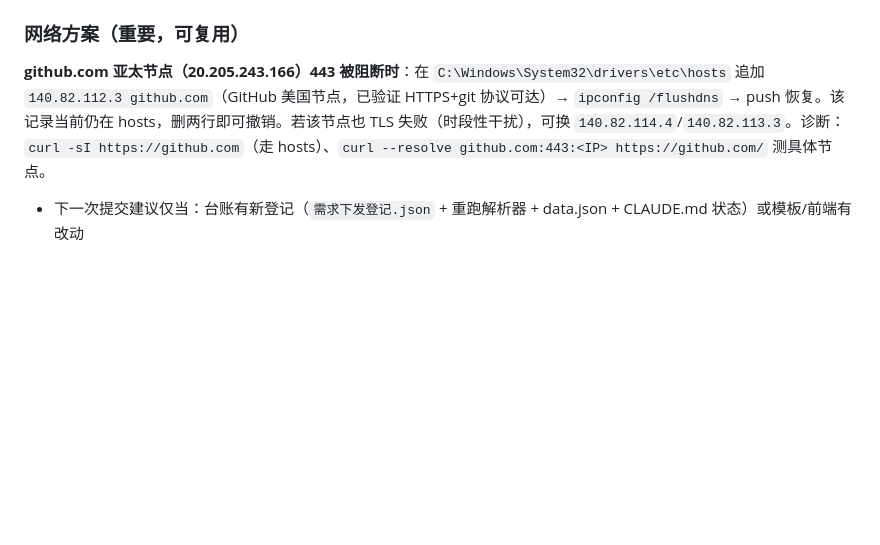
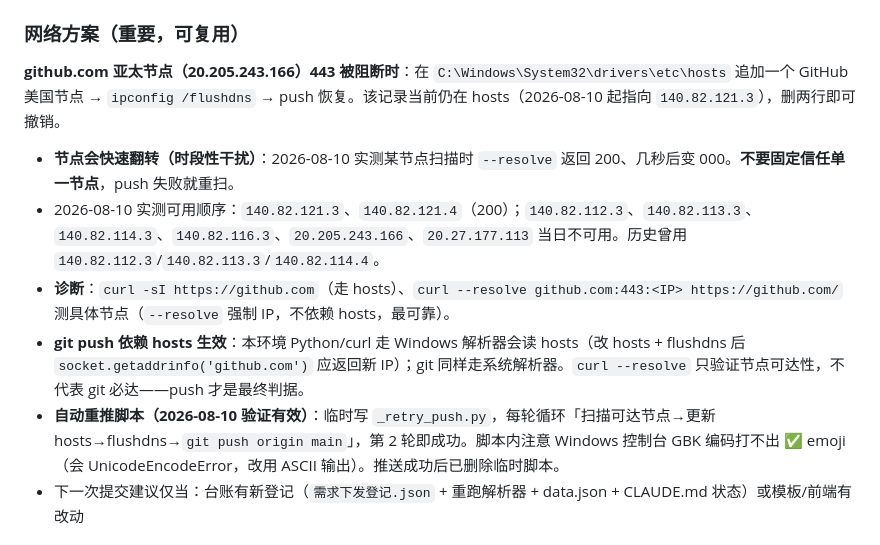
Before and after one commit to qianqianyu363/data-pipeline-kanban, a Markdown page: CLAUDE.md, the part around the change. GitHub-like rendering; blank space fills up the shorter version.

Commit message:
docs: CLAUDE.md 网络方案补充08-10实测可用节点(140.82.121.3/121.4)与节点快速翻转经验

```diff
--- a/CLAUDE.md
+++ b/CLAUDE.md
@@ -123,7 +123,12 @@ origin/main = 本次 08-10 提交（解析器/前端/模板/data.json 适配刷
 - `.workbuddy/`（含 backup_20260810 主模板备份）、`会话.txt`、`指标网-采集检视表.xlsx`、`_升级版.xlsx` 已 gitignore
 
 ### 网络方案（重要，可复用）
-**github.com 亚太节点（20.205.243.166）443 被阻断时**：在 `C:\Windows\System32\drivers\etc\hosts` 追加 `140.82.112.3 github.com`（GitHub 美国节点，已验证 HTTPS+git 协议可达）→ `ipconfig /flushdns` → push 恢复。该记录当前仍在 hosts，删两行即可撤销。若该节点也 TLS 失败（时段性干扰），可换 `140.82.114.4`/`140.82.113.3`。诊断：`curl -sI https://github.com`（走 hosts）、`curl --resolve github.com:443:<IP> https://github.com/` 测具体节点。
+**github.com 亚太节点（20.205.243.166）443 被阻断时**：在 `C:\Windows\System32\drivers\etc\hosts` 追加一个 GitHub 美国节点 → `ipconfig /flushdns` → push 恢复。该记录当前仍在 hosts（2026-08-10 起指向 `140.82.121.3`），删两行即可撤销。
+- **节点会快速翻转（时段性干扰）**：2026-08-10 实测某节点扫描时 `--resolve` 返回 200、几秒后变 000。**不要固定信任单一节点**，push 失败就重扫。
+- 2026-08-10 实测可用顺序：`140.82.121.3`、`140.82.121.4`（200）；`140.82.112.3`、`140.82.113.3`、`140.82.114.3`、`140.82.116.3`、`20.205.243.166`、`20.27.177.113` 当日不可用。历史曾用 `140.82.112.3`/`140.82.113.3`/`140.82.114.4`。
+- **诊断**：`curl -sI https://github.com`（走 hosts）、`curl --resolve github.com:443:<IP> https://github.com/` 测具体节点（`--resolve` 强制 IP，不依赖 hosts，最可靠）。
+- **git push 依赖 hosts 生效**：本环境 Python/curl 走 Windows 解析器会读 hosts（改 hosts + flushdns 后 `socket.getaddrinfo('github.com')` 应返回新 IP）；git 同样走系统解析器。`curl --resolve` 只验证节点可达性，不代表 git 必达——push 才是最终判据。
+- **自动重推脚本（2026-08-10 验证有效）**：临时写 `_retry_push.py`，每轮循环「扫描可达节点→更新 hosts→flushdns→`git push origin main`」，第 2 轮即成功。脚本内注意 Windows 控制台 GBK 编码打不出 ✅ emoji（会 UnicodeEncodeError，改用 ASCII 输出）。推送成功后已删除临时脚本。
 - 下一次提交建议仅当：台账有新登记（`需求下发登记.json` + 重跑解析器 + data.json + CLAUDE.md 状态）或模板/前端有改动
 
 ## 验证/测试命令（重要）
```
